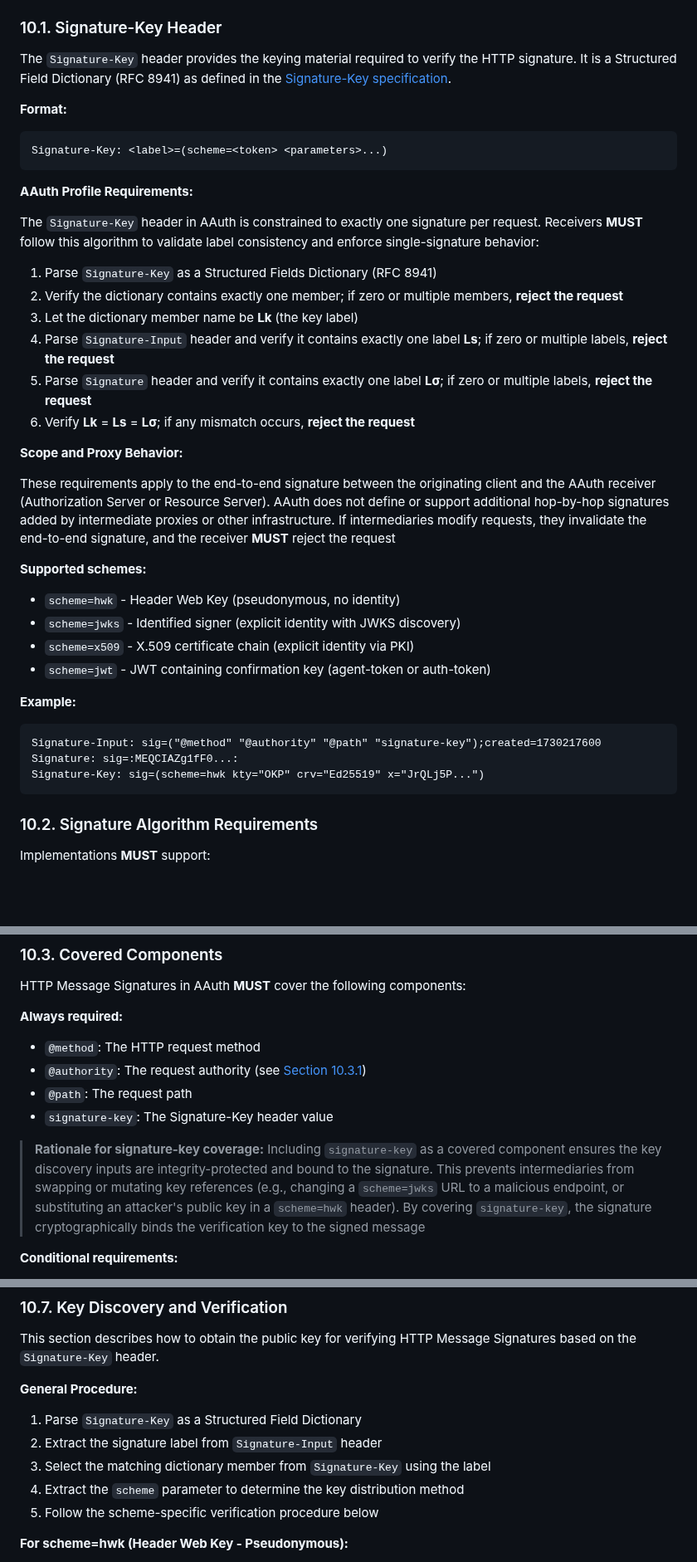
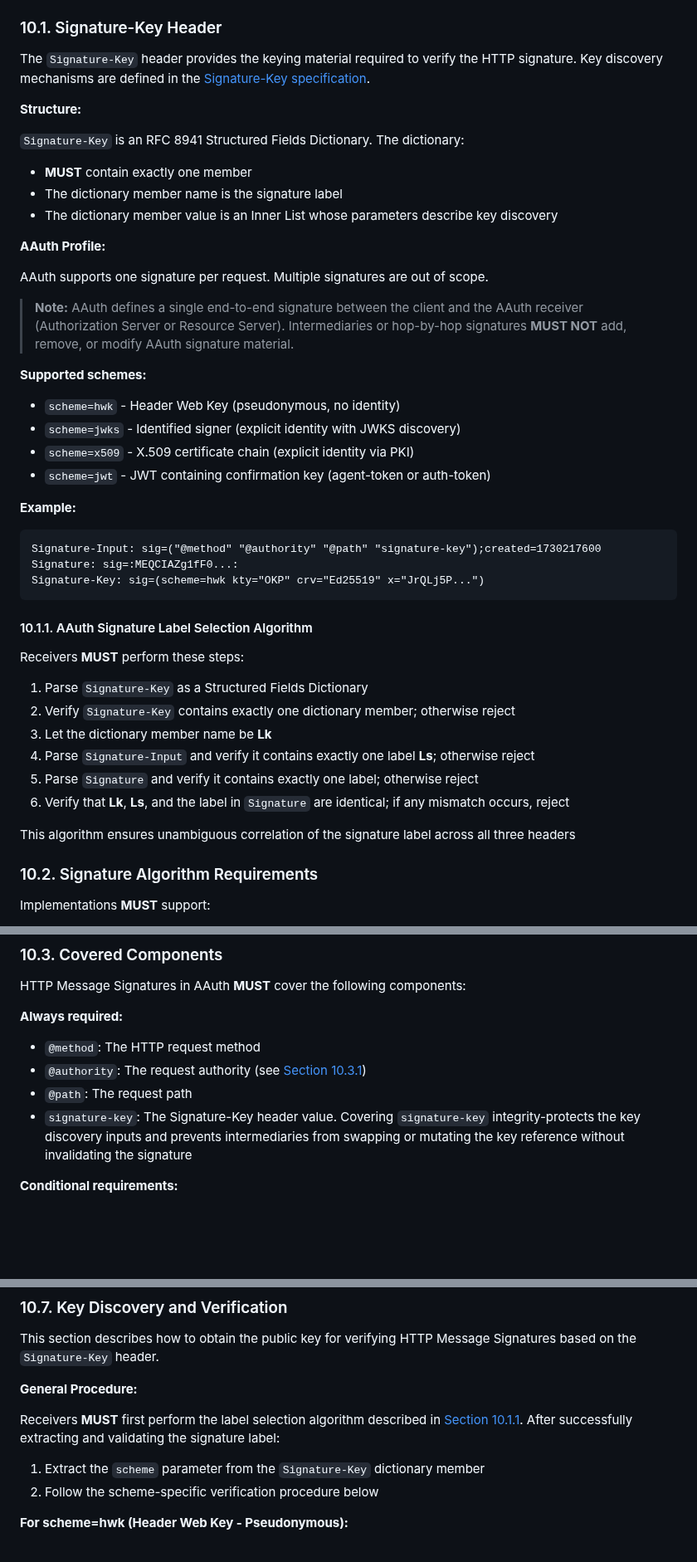
Before and after one commit to dickhardt/agent-auth, a Markdown page: README.md, 3 parts joined by grey strips. Shown at 83% size. Rendered like a GitHub page; blank space fills up the shorter version.

Commit message:
Make HTTP Message Signature profile unambiguous and label-safe
Signature-Key is now the authoritative source of the signature label.
This update enforces single-signature behavior and removes ambiguity.

Changes:
- Section 10.1: Restructure to clearly define Signature-Key as RFC 8941
  Structured Fields Dictionary with exactly one member
- Section 10.1.1: Add normative "AAuth Signature Label Selection Algorithm"
  with explicit rejection conditions for label mismatches
- Section 10.3: Add concise rationale for signature-key coverage
- Section 10.7: Reference label selection algorithm to avoid duplication

AAuth profile requirements:
- Exactly one signature per request (AAuth-specific constraint)
- Signature label must match across Signature-Key, Signature-Input, and Signature
- End-to-end signature only; no hop-by-hop or proxy signatures
- Key discovery mechanisms defined in Signature-Key specification

All examples verified to use dictionary format consistently.

🤖 Generated with [Claude Code](https://claude.com/claude-code)

Co-Authored-By: Claude <noreply@anthropic.com>

````diff
--- a/README.md
+++ b/README.md
@@ -1470,28 +1470,20 @@ All AAuth requests **MUST** include the `Signature-Key` header, and `signature-k
 
 ### 10.1. Signature-Key Header
 
-The `Signature-Key` header provides the keying material required to verify the HTTP signature. It is a Structured Field Dictionary (RFC 8941) as defined in the [Signature-Key specification](https://github.com/dickhardt/signature-key).
-
-**Format:**
-
-```
-Signature-Key: <label>=(scheme=<token> <parameters>...)
-```
-
-**AAuth Profile Requirements:**
-
-The `Signature-Key` header in AAuth is constrained to exactly one signature per request. Receivers **MUST** follow this algorithm to validate label consistency and enforce single-signature behavior:
-
-1. Parse `Signature-Key` as a Structured Fields Dictionary (RFC 8941)
-2. Verify the dictionary contains exactly one member; if zero or multiple members, **reject the request**
-3. Let the dictionary member name be **Lk** (the key label)
-4. Parse `Signature-Input` header and verify it contains exactly one label **Ls**; if zero or multiple labels, **reject the request**
-5. Parse `Signature` header and verify it contains exactly one label **Lσ**; if zero or multiple labels, **reject the request**
-6. Verify **Lk** = **Ls** = **Lσ**; if any mismatch occurs, **reject the request**
-
-**Scope and Proxy Behavior:**
-
-These requirements apply to the end-to-end signature between the originating client and the AAuth receiver (Authorization Server or Resource Server). AAuth does not define or support additional hop-by-hop signatures added by intermediate proxies or other infrastructure. If intermediaries modify requests, they invalidate the end-to-end signature, and the receiver **MUST** reject the request
+The `Signature-Key` header provides the keying material required to verify the HTTP signature. Key discovery mechanisms are defined in the [Signature-Key specification](https://github.com/dickhardt/signature-key).
+
+**Structure:**
+
+`Signature-Key` is an RFC 8941 Structured Fields Dictionary. The dictionary:
+- **MUST** contain exactly one member
+- The dictionary member name is the signature label
+- The dictionary member value is an Inner List whose parameters describe key discovery
+
+**AAuth Profile:**
+
+AAuth supports one signature per request. Multiple signatures are out of scope.
+
+> **Note:** AAuth defines a single end-to-end signature between the client and the AAuth receiver (Authorization Server or Resource Server). Intermediaries or hop-by-hop signatures **MUST NOT** add, remove, or modify AAuth signature material.
 
 **Supported schemes:**
 
@@ -1508,6 +1500,19 @@ Signature: sig=:MEQCIAZg1fF0...:
 Signature-Key: sig=(scheme=hwk kty="OKP" crv="Ed25519" x="JrQLj5P...")
 ```
 
+#### 10.1.1. AAuth Signature Label Selection Algorithm
+
+Receivers **MUST** perform these steps:
+
+1. Parse `Signature-Key` as a Structured Fields Dictionary
+2. Verify `Signature-Key` contains exactly one dictionary member; otherwise reject
+3. Let the dictionary member name be **Lk**
+4. Parse `Signature-Input` and verify it contains exactly one label **Ls**; otherwise reject
+5. Parse `Signature` and verify it contains exactly one label; otherwise reject
+6. Verify that **Lk**, **Ls**, and the label in `Signature` are identical; if any mismatch occurs, reject
+
+This algorithm ensures unambiguous correlation of the signature label across all three headers
+
 ### 10.2. Signature Algorithm Requirements
 
 Implementations **MUST** support:
@@ -1523,9 +1528,7 @@ HTTP Message Signatures in AAuth **MUST** cover the following components:
 - `@method`: The HTTP request method
 - `@authority`: The request authority (see [Section 10.3.1](#1031-canonical-authority))
 - `@path`: The request path
-- `signature-key`: The Signature-Key header value
-
-> **Rationale for signature-key coverage:** Including `signature-key` as a covered component ensures the key discovery inputs are integrity-protected and bound to the signature. This prevents intermediaries from swapping or mutating key references (e.g., changing a `scheme=jwks` URL to a malicious endpoint, or substituting an attacker's public key in a `scheme=hwk` header). By covering `signature-key`, the signature cryptographically binds the verification key to the signed message
+- `signature-key`: The Signature-Key header value. Covering `signature-key` integrity-protects the key discovery inputs and prevents intermediaries from swapping or mutating the key reference without invalidating the signature
 
 **Conditional requirements:**
 - `@query`: **MUST** be included if and only if the request target contains a query string (indicated by the presence of `?`)
@@ -1660,11 +1663,10 @@ This section describes how to obtain the public key for verifying HTTP Message S
 
 **General Procedure:**
 
-1. Parse `Signature-Key` as a Structured Field Dictionary
-2. Extract the signature label from `Signature-Input` header
-3. Select the matching dictionary member from `Signature-Key` using the label
-4. Extract the `scheme` parameter to determine the key distribution method
-5. Follow the scheme-specific verification procedure below
+Receivers **MUST** first perform the label selection algorithm described in [Section 10.1.1](#1011-aauth-signature-label-selection-algorithm). After successfully extracting and validating the signature label:
+
+1. Extract the `scheme` parameter from the `Signature-Key` dictionary member
+2. Follow the scheme-specific verification procedure below
 
 **For scheme=hwk (Header Web Key - Pseudonymous):**
 1. Extract key parameters directly from the dictionary member (kty, crv, x, etc.)
````
